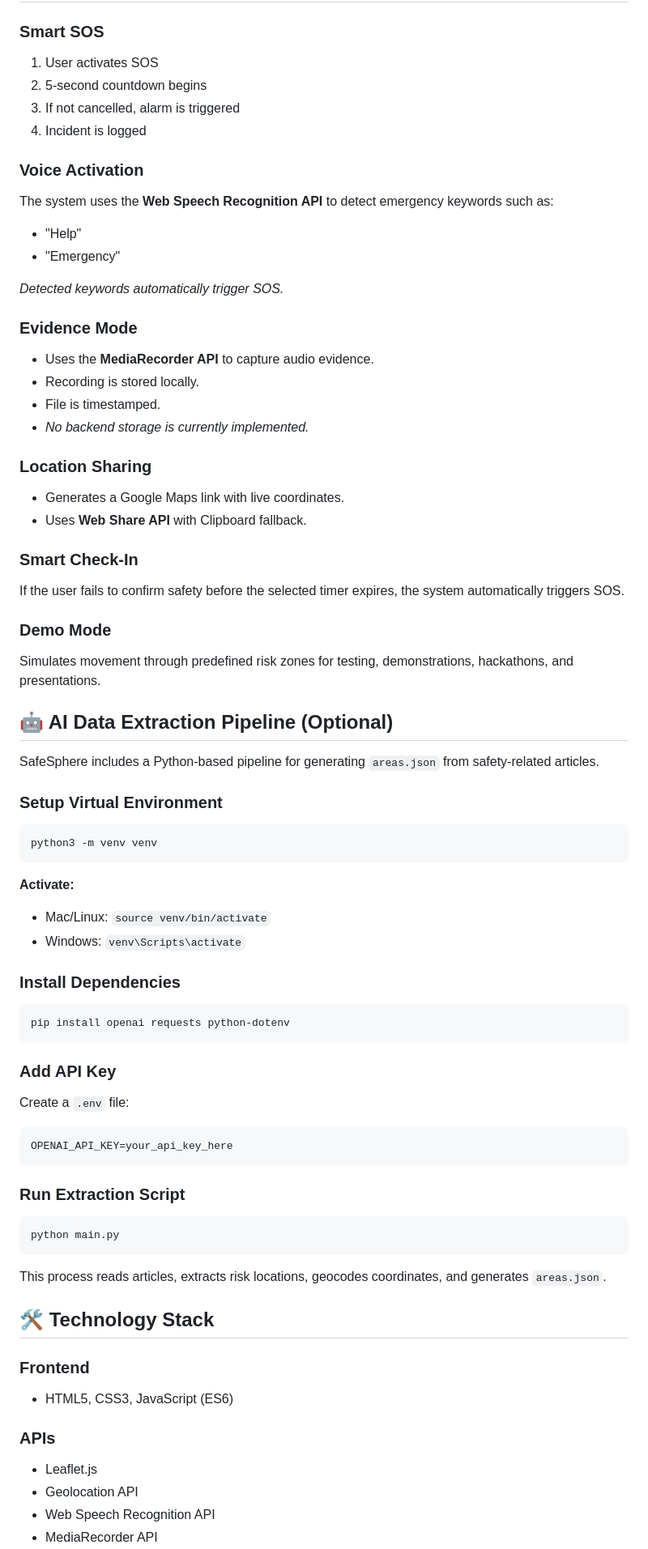
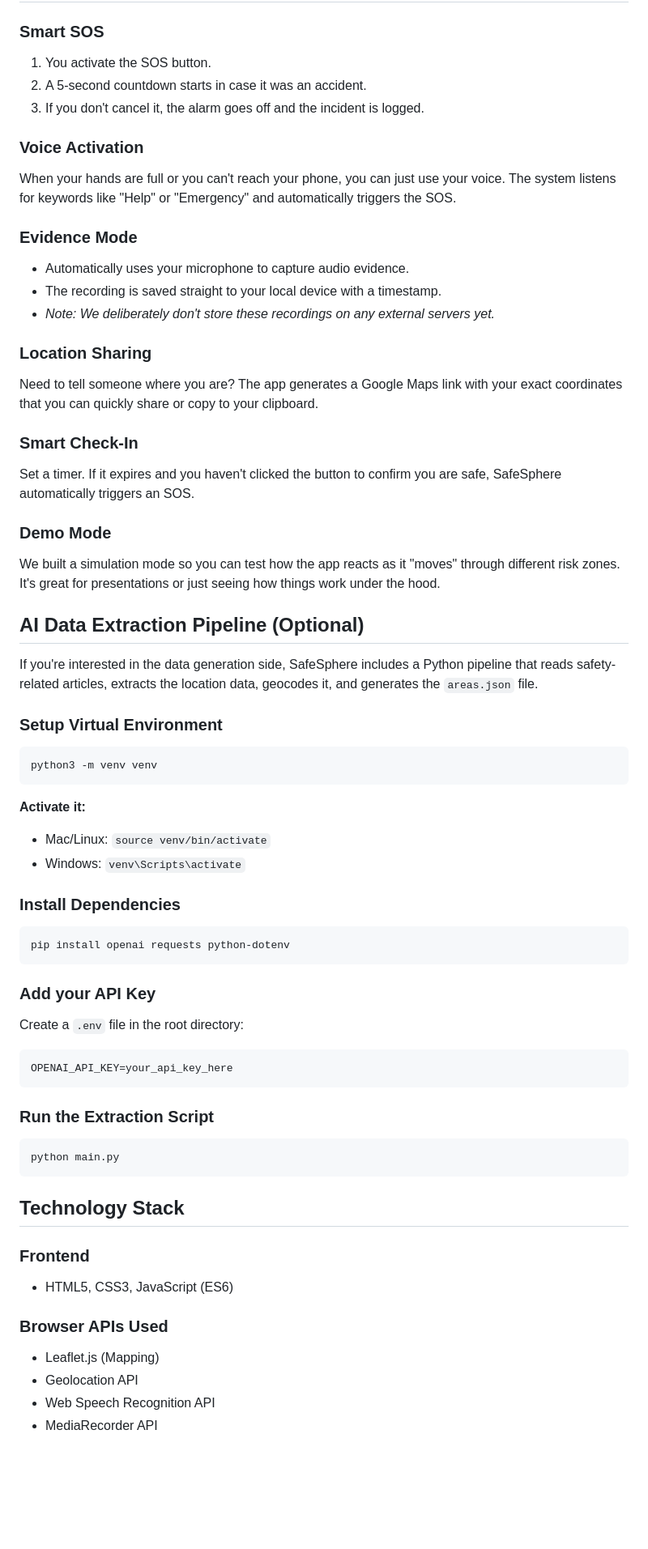
Before and after one commit to Nishitha2006/SafeSphere, a Markdown page: README.md, the part around one of its changes. Shown at 81% size. Rendered like a GitHub page; blank space fills up the shorter version.

````diff
--- a/README.md
+++ b/README.md
@@ -75,43 +76,36 @@ Risk scoring is dynamically calculated based on:
 
 ### Smart SOS
-1. User activates SOS
-2. 5-second countdown begins
-3. If not cancelled, alarm is triggered
-4. Incident is logged
+1. You activate the SOS button.
+2. A 5-second countdown starts in case it was an accident.
+3. If you don't cancel it, the alarm goes off and the incident is logged.
 
 ### Voice Activation
-The system uses the **Web Speech Recognition API** to detect emergency keywords such as:
-- "Help"
-- "Emergency"
-
-*Detected keywords automatically trigger SOS.*
+When your hands are full or you can't reach your phone, you can just use your voice. The system listens for keywords like "Help" or "Emergency" and automatically triggers the SOS.
 
 ### Evidence Mode
-- Uses the **MediaRecorder API** to capture audio evidence.
-- Recording is stored locally.
-- File is timestamped.
-- *No backend storage is currently implemented.*
+- Automatically uses your microphone to capture audio evidence.
+- The recording is saved straight to your local device with a timestamp.
+- *Note: We deliberately don't store these recordings on any external servers yet.*
 
 ### Location Sharing
-- Generates a Google Maps link with live coordinates.
-- Uses **Web Share API** with Clipboard fallback.
+Need to tell someone where you are? The app generates a Google Maps link with your exact coordinates that you can quickly share or copy to your clipboard.
 
 ### Smart Check-In
-If the user fails to confirm safety before the selected timer expires, the system automatically triggers SOS.
+Set a timer. If it expires and you haven't clicked the button to confirm you are safe, SafeSphere automatically triggers an SOS.
 
 ### Demo Mode
-Simulates movement through predefined risk zones for testing, demonstrations, hackathons, and presentations.
+We built a simulation mode so you can test how the app reacts as it "moves" through different risk zones. It's great for presentations or just seeing how things work under the hood.
 
-## 🤖 AI Data Extraction Pipeline (Optional)
+## AI Data Extraction Pipeline (Optional)
 
-SafeSphere includes a Python-based pipeline for generating `areas.json` from safety-related articles.
+If you're interested in the data generation side, SafeSphere includes a Python pipeline that reads safety-related articles, extracts the location data, geocodes it, and generates the `areas.json` file.
 
 ### Setup Virtual Environment
 ```bash
 python3 -m venv venv
 ```
 
-**Activate:**
+**Activate it:**
 - Mac/Linux: `source venv/bin/activate`
 - Windows: `venv\Scripts\activate`
 
@@ -120,25 +114,24 @@ python3 -m venv venv
 pip install openai requests python-dotenv
 ```
 
-### Add API Key
-Create a `.env` file:
+### Add your API Key
+Create a `.env` file in the root directory:
 ```env
 OPENAI_API_KEY=your_api_key_here
 ```
 
-### Run Extraction Script
+### Run the Extraction Script
 ```bash
 python main.py
 ```
-This process reads articles, extracts risk locations, geocodes coordinates, and generates `areas.json`.
 
-## 🛠️ Technology Stack
+## Technology Stack
 
 ### Frontend
 - HTML5, CSS3, JavaScript (ES6)
 
-### APIs
-- Leaflet.js
+### Browser APIs Used
+- Leaflet.js (Mapping)
 - Geolocation API
 - Web Speech Recognition API
 - MediaRecorder API
````
Also changed, not shown: other parts of README.md (+43 -51 lines).
